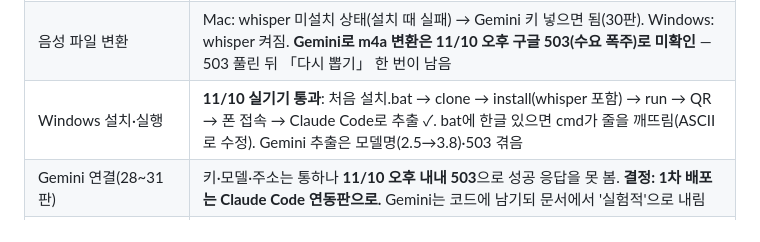
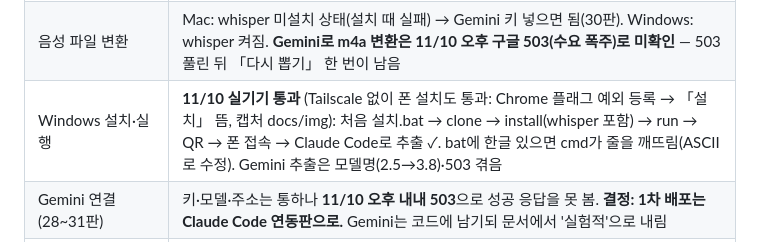
Before and after one commit to EaglingSun/malhandaero, a Markdown page: docs/HANDOFF.md, the part around the change. Rendered like a GitHub page.

```diff
--- a/docs/HANDOFF.md
+++ b/docs/HANDOFF.md
@@ -79,7 +79,7 @@ chmod +x malhandaero/*.sh malhandaero/*.command
 | 네이버 캘린더 연결(남편 쪽) | 5판 이전에 "인터넷 연결 확인" 오류. 인증서 묶음(certifi) 지정으로 수정했으나 **실제 네이버 서버에서 미확인**. 실패하면 문구의 대괄호 안 사유를 받을 것 |
 | 5판의 목록 중심 화면, QR 연결, 더블클릭 실행 | 헤드리스 브라우저와 자동 시험으로만 확인. 실제 기기 의견 아직 없음 |
 | 음성 파일 변환 | Mac: whisper 미설치 상태(설치 때 실패) → Gemini 키 넣으면 됨(30판). Windows: whisper 켜짐. **Gemini로 m4a 변환은 11/10 오후 구글 503(수요 폭주)로 미확인** — 503 풀린 뒤 「다시 뽑기」 한 번이 남음 |
-| Windows 설치·실행 | **11/10 실기기 통과**: 처음 설치.bat → clone → install(whisper 포함) → run → QR → 폰 접속 → Claude Code로 추출 ✓. bat에 한글 있으면 cmd가 줄을 깨뜨림(ASCII로 수정). Gemini 추출은 모델명(2.5→3.8)·503 겪음 |
+| Windows 설치·실행 | **11/10 실기기 통과** (Tailscale 없이 폰 설치도 통과: Chrome 플래그 예외 등록 → 「설치」 뜸, 캡처 docs/img): 처음 설치.bat → clone → install(whisper 포함) → run → QR → 폰 접속 → Claude Code로 추출 ✓. bat에 한글 있으면 cmd가 줄을 깨뜨림(ASCII로 수정). Gemini 추출은 모델명(2.5→3.8)·503 겪음 |
 | Gemini 연결(28~31판) | 키·모델·주소는 통하나 **11/10 오후 내내 503**으로 성공 응답을 못 봄. **결정: 1차 배포는 Claude Code 연동판으로.** Gemini는 코드에 남기되 문서에서 '실험적'으로 내림 |
 | 켠 채 새 판 받기(9판) | 샌드박스 e2e(원격에 커밋 → `/api/update` → 새 코드로 재시작)는 통과. 폰에서 「업데이트」 버튼으로 9→10판 적용 확인(11/10 08:40) |
 
```
Also changed, not shown: INSTALL.md (+14 -0 lines), docs/START.md (+5 -1 lines), docs/img/phone-chrome-flag.jpg (added), docs/img/phone-install-prompt.jpg (added).
